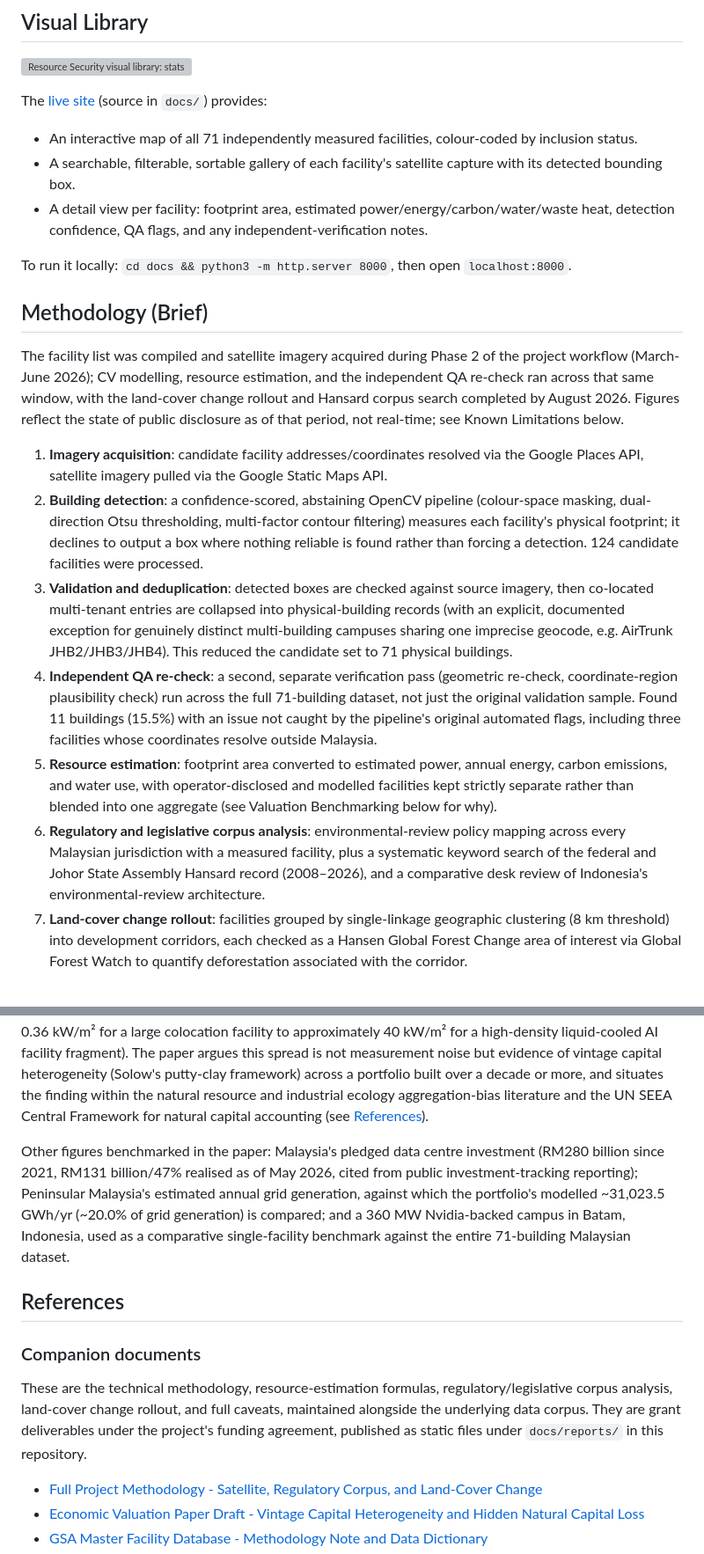
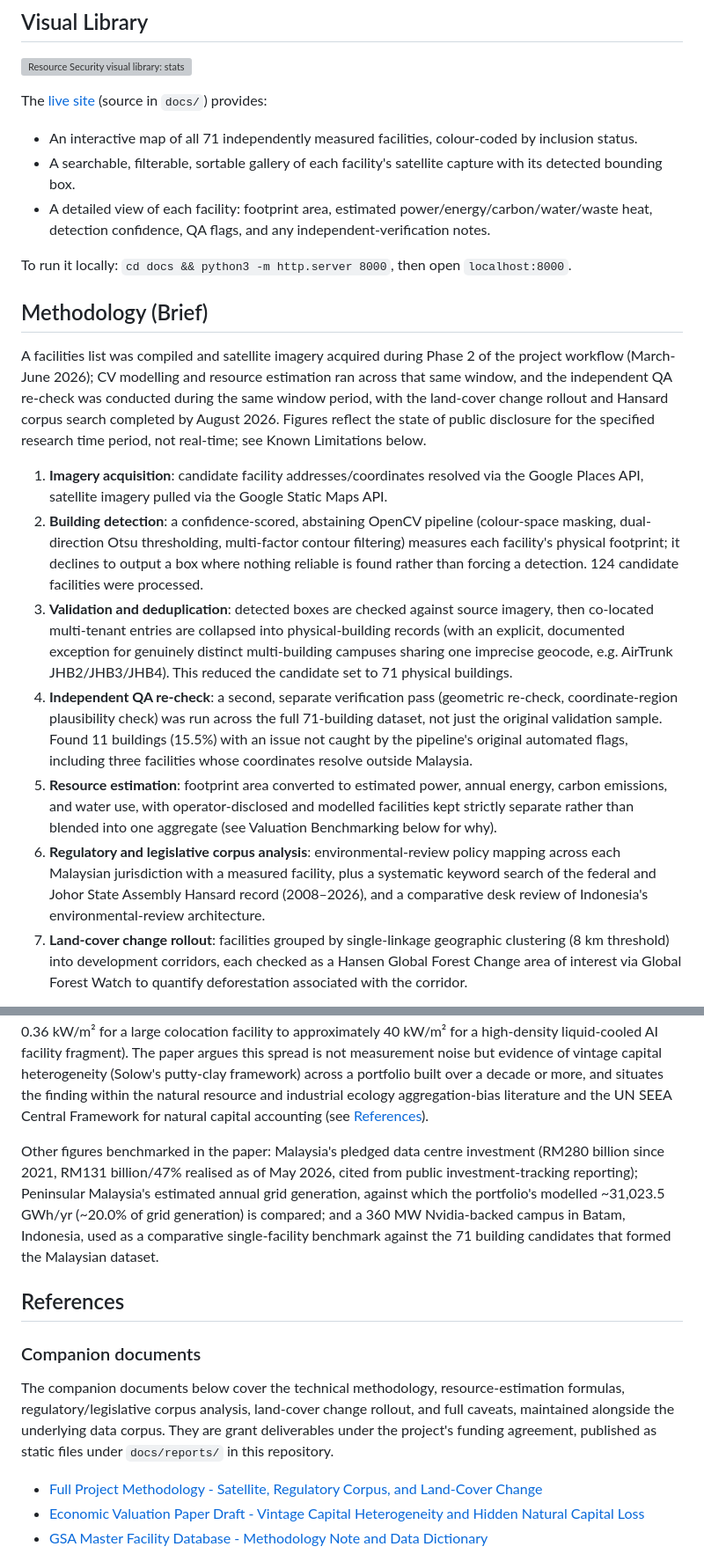
Before and after one commit to Sinar/GSA_ResourceSecurity, a Markdown page: README.md, 2 parts joined by grey strips. Shown at 88% size. GitHub-like rendering; grey boxes are pictures that could not be loaded.

Commit message:
Apply GSA team review comments to README

```diff
--- a/README.md
+++ b/README.md
@@ -76,20 +76,20 @@ The [live site](https://sinar.github.io/GSA_ResourceSecurity/) (source in `docs/
 
 - An interactive map of all 71 independently measured facilities, colour-coded by inclusion status.
 - A searchable, filterable, sortable gallery of each facility's satellite capture with its detected bounding box.
-- A detail view per facility: footprint area, estimated power/energy/carbon/water/waste heat, detection confidence, QA flags, and any independent-verification notes.
+- A detailed view of each facility: footprint area, estimated power/energy/carbon/water/waste heat, detection confidence, QA flags, and any independent-verification notes.
 
 To run it locally: `cd docs && python3 -m http.server 8000`, then open `localhost:8000`.
 
 ## Methodology (Brief)
 
-The facility list was compiled and satellite imagery acquired during Phase 2 of the project workflow (March-June 2026); CV modelling, resource estimation, and the independent QA re-check ran across that same window, with the land-cover change rollout and Hansard corpus search completed by August 2026. Figures reflect the state of public disclosure as of that period, not real-time; see Known Limitations below.
+A facilities list was compiled and satellite imagery acquired during Phase 2 of the project workflow (March-June 2026); CV modelling and resource estimation ran across that same window, and the independent QA re-check was conducted during the same window period, with the land-cover change rollout and Hansard corpus search completed by August 2026. Figures reflect the state of public disclosure for the specified research time period, not real-time; see Known Limitations below.
 
 1. **Imagery acquisition**: candidate facility addresses/coordinates resolved via the Google Places API, satellite imagery pulled via the Google Static Maps API.
 2. **Building detection**: a confidence-scored, abstaining OpenCV pipeline (colour-space masking, dual-direction Otsu thresholding, multi-factor contour filtering) measures each facility's physical footprint; it declines to output a box where nothing reliable is found rather than forcing a detection. 124 candidate facilities were processed.
 3. **Validation and deduplication**: detected boxes are checked against source imagery, then co-located multi-tenant entries are collapsed into physical-building records (with an explicit, documented exception for genuinely distinct multi-building campuses sharing one imprecise geocode, e.g. AirTrunk JHB2/JHB3/JHB4). This reduced the candidate set to 71 physical buildings.
-4. **Independent QA re-check**: a second, separate verification pass (geometric re-check, coordinate-region plausibility check) run across the full 71-building dataset, not just the original validation sample. Found 11 buildings (15.5%) with an issue not caught by the pipeline's original automated flags, including three facilities whose coordinates resolve outside Malaysia.
+4. **Independent QA re-check**: a second, separate verification pass (geometric re-check, coordinate-region plausibility check) was run across the full 71-building dataset, not just the original validation sample. Found 11 buildings (15.5%) with an issue not caught by the pipeline's original automated flags, including three facilities whose coordinates resolve outside Malaysia.
 5. **Resource estimation**: footprint area converted to estimated power, annual energy, carbon emissions, and water use, with operator-disclosed and modelled facilities kept strictly separate rather than blended into one aggregate (see Valuation Benchmarking below for why).
-6. **Regulatory and legislative corpus analysis**: environmental-review policy mapping across every Malaysian jurisdiction with a measured facility, plus a systematic keyword search of the federal and Johor State Assembly Hansard record (2008–2026), and a comparative desk review of Indonesia's environmental-review architecture.
+6. **Regulatory and legislative corpus analysis**: environmental-review policy mapping across each Malaysian jurisdiction with a measured facility, plus a systematic keyword search of the federal and Johor State Assembly Hansard record (2008–2026), and a comparative desk review of Indonesia's environmental-review architecture.
 7. **Land-cover change rollout**: facilities grouped by single-linkage geographic clustering (8 km threshold) into development corridors, each checked as a Hansen Global Forest Change area of interest via Global Forest Watch to quantify deforestation associated with the corridor.
 
 Full formulas, coefficients, and caveats are in the companion reports listed under [Documentation](#documentation).
@@ -98,13 +98,13 @@ Full formulas, coefficients, and caveats are in the companion reports listed und
 
 The economic valuation paper benchmarks the pipeline's modelled power estimates against **operator-disclosed capacity** for the subset of facilities (7 of 71) where a specific MW figure is publicly disclosed, rather than against a single published industry coefficient treated as ground truth. The published reference coefficient used for the initial comparison is 1.5 kW/m² power density at PUE 1.4, a figure drawn from general industry guidance rather than a facility-specific measurement. Applying that coefficient to the disclosed-capacity facilities' CV-detected footprint area and comparing the implied density against each facility's actual disclosed density produced a spread of more than two orders of magnitude (approximately 0.36 kW/m² for a large colocation facility to approximately 40 kW/m² for a high-density liquid-cooled AI facility fragment). The paper argues this spread is not measurement noise but evidence of vintage capital heterogeneity (Solow's putty-clay framework) across a portfolio built over a decade or more, and situates the finding within the natural resource and industrial ecology aggregation-bias literature and the UN SEEA Central Framework for natural capital accounting (see [References](#references)).
 
-Other figures benchmarked in the paper: Malaysia's pledged data centre investment (RM280 billion since 2021, RM131 billion/47% realised as of May 2026, cited from public investment-tracking reporting); Peninsular Malaysia's estimated annual grid generation, against which the portfolio's modelled ~31,023.5 GWh/yr (~20.0% of grid generation) is compared; and a 360 MW Nvidia-backed campus in Batam, Indonesia, used as a comparative single-facility benchmark against the entire 71-building Malaysian dataset.
+Other figures benchmarked in the paper: Malaysia's pledged data centre investment (RM280 billion since 2021, RM131 billion/47% realised as of May 2026, cited from public investment-tracking reporting); Peninsular Malaysia's estimated annual grid generation, against which the portfolio's modelled ~31,023.5 GWh/yr (~20.0% of grid generation) is compared; and a 360 MW Nvidia-backed campus in Batam, Indonesia, used as a comparative single-facility benchmark against the 71 building candidates that formed the Malaysian dataset.
 
 ## References
 
 ### Companion documents
 
-These are the technical methodology, resource-estimation formulas, regulatory/legislative corpus analysis, land-cover change rollout, and full caveats, maintained alongside the underlying data corpus. They are grant deliverables under the project's funding agreement, published as static files under `docs/reports/` in this repository.
+The companion documents below cover the technical methodology, resource-estimation formulas, regulatory/legislative corpus analysis, land-cover change rollout, and full caveats, maintained alongside the underlying data corpus. They are grant deliverables under the project's funding agreement, published as static files under `docs/reports/` in this repository.
 
 - [Full Project Methodology - Satellite, Regulatory Corpus, and Land-Cover Change](docs/reports/full-project-methodology.docx)
 - [Economic Valuation Paper Draft - Vintage Capital Heterogeneity and Hidden Natural Capital Loss](docs/reports/economic-valuation-paper.docx)
```
Also changed, not shown: other parts of README.md (+2 -2 lines).
